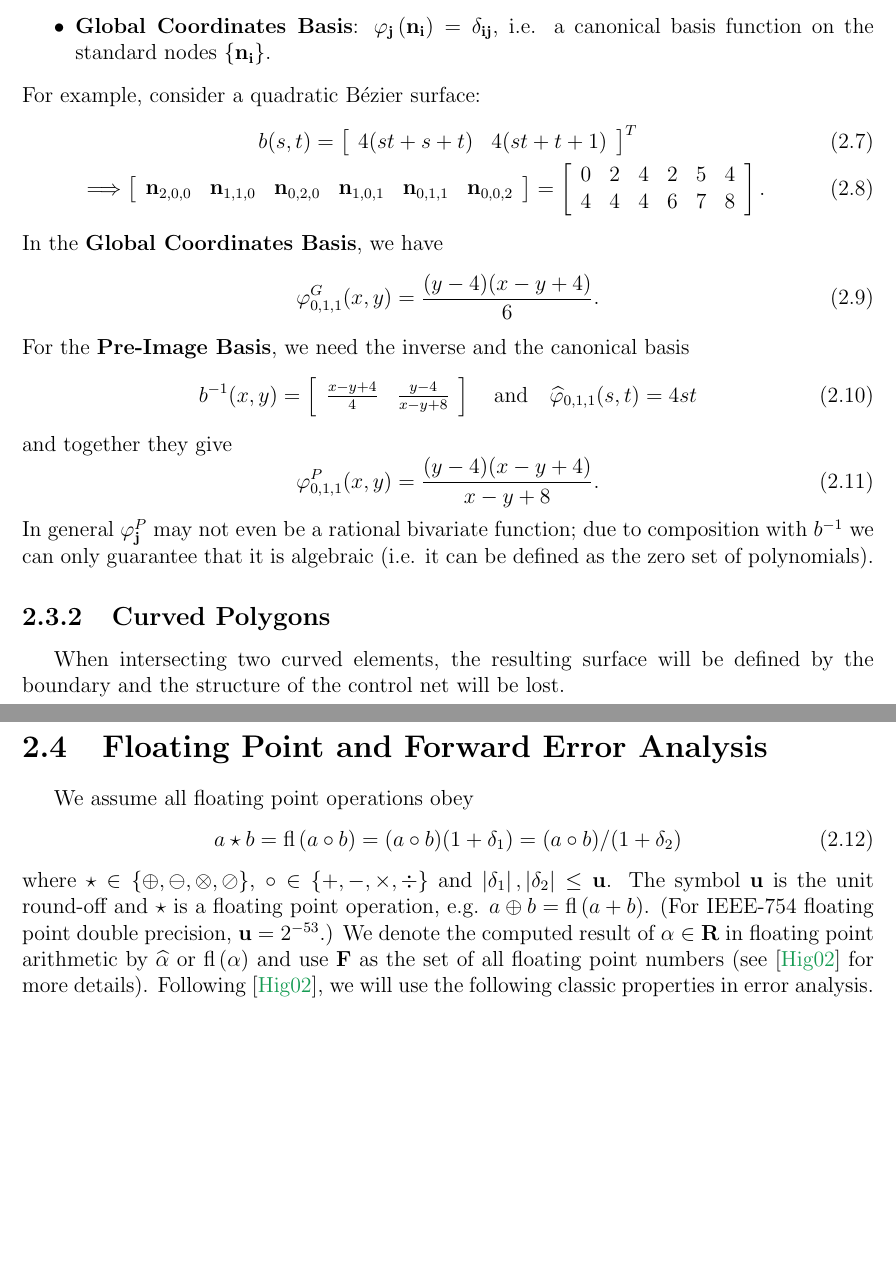
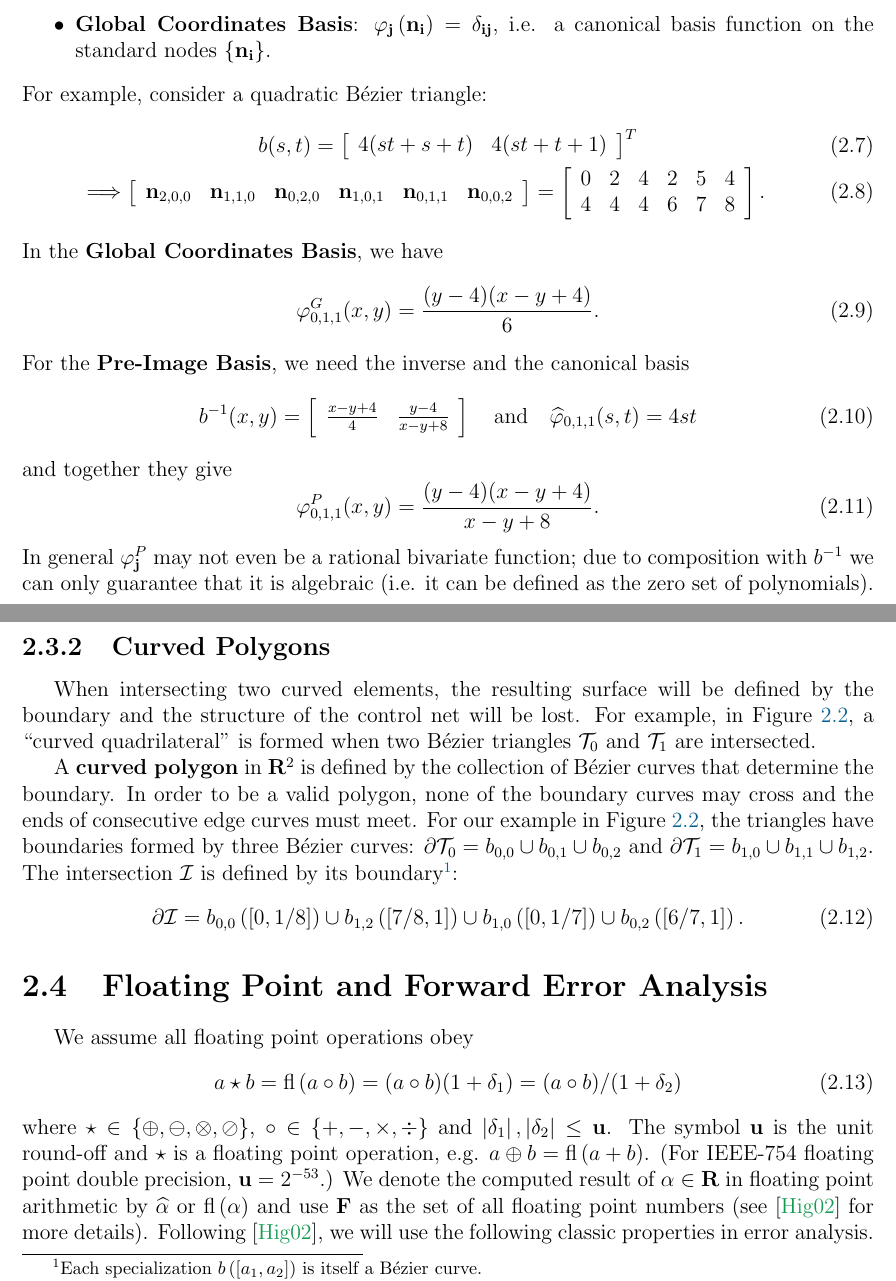
Before and after one commit to dhermes/phd-thesis, a LaTeX thesis (doc/thesis.tex, which reads doc/preliminaries.tex): two parts of pages 16 and 17 of 43, joined at a grey line, cut so that both start at the same text, the shorter picture padded with empty space. Compiled offline with pdfLaTeX.

Commit message:
Completing (for now) the discussion of curved polygons.

```diff
--- a/doc/preliminaries.tex
+++ b/doc/preliminaries.tex
@@ -125,7 +125,7 @@ themselves:
     on the standard nodes \(\left\{\mathbf{n}_{\mathbf{i}}\right\}\).
 \end{itemize}
 
-\noindent For example, consider a quadratic B\'{e}zier surface:
+\noindent For example, consider a quadratic B\'{e}zier triangle:
 \begin{gather}
 b(s, t) = \left[ \begin{array}{c c}
     4 (s t + s + t) & 4 (s t + t + 1)
@@ -168,6 +172,29 @@ it is algebraic (i.e. it can be defined as the zero set of polynomials).
+  \label{fig:bezier-triangle-intersect}
+\end{figure}
+
 When intersecting two curved elements, the resulting surface will
 be defined by the boundary and the structure of the control net will
-be lost.
+be lost. For example, in Figure~\ref{fig:bezier-triangle-intersect}, a
+``curved quadrilateral'' is formed when two B\'{e}zier triangles
+\(\mathcal{T}_0\) and \(\mathcal{T}_1\) are intersected.
+
+A \textbf{curved polygon} in \(\mathbf{R}^2\) is defined by the collection
+of B\'{e}zier curves that determine the boundary. In order to be
+a valid polygon, none of the boundary curves may cross and the
+ends of consecutive edge curves must meet. For our example in
+Figure~\ref{fig:bezier-triangle-intersect}, the triangles
+have boundaries formed by three B\'{e}zier curves:
+\(\partial \mathcal{T}_0 = b_{0, 0} \cup b_{0, 1} \cup b_{0, 2}\) and
+\(\partial \mathcal{T}_1 = b_{1, 0} \cup b_{1, 1} \cup b_{1, 2}\).
+The intersection \(\mathcal{I}\) is defined by its boundary\footnote{Each
+specialization \(b\left(\left[a_1, a_2\right]\right)\) is itself
+a B\'{e}zier curve.}:
+\begin{equation}
+\partial \mathcal{I} = b_{0, 0}\left(\left[0, 1/8\right]\right) \cup
+  b_{1, 2}\left(\left[7/8, 1\right]\right) \cup
+  b_{1, 0}\left(\left[0, 1/7\right]\right) \cup
+  b_{0, 2}\left(\left[6/7, 1\right]\right).
+\end{equation}
 
 \section{Floating Point and Forward Error Analysis}
 
```
Also changed, not shown: images/curved-mesh/main_figure26.pdf (added), doc/preliminaries.tex (6 more changed lines).
